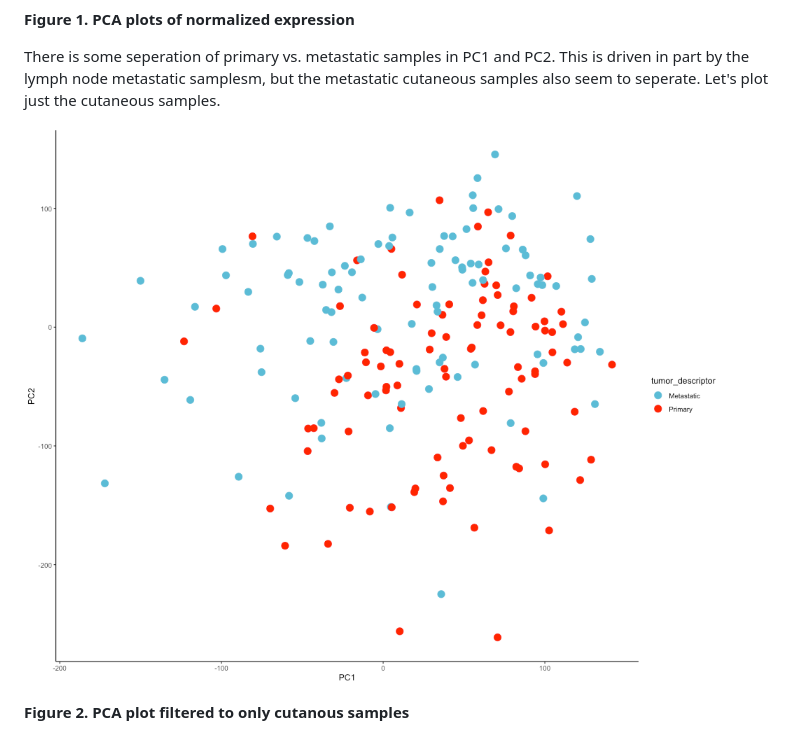
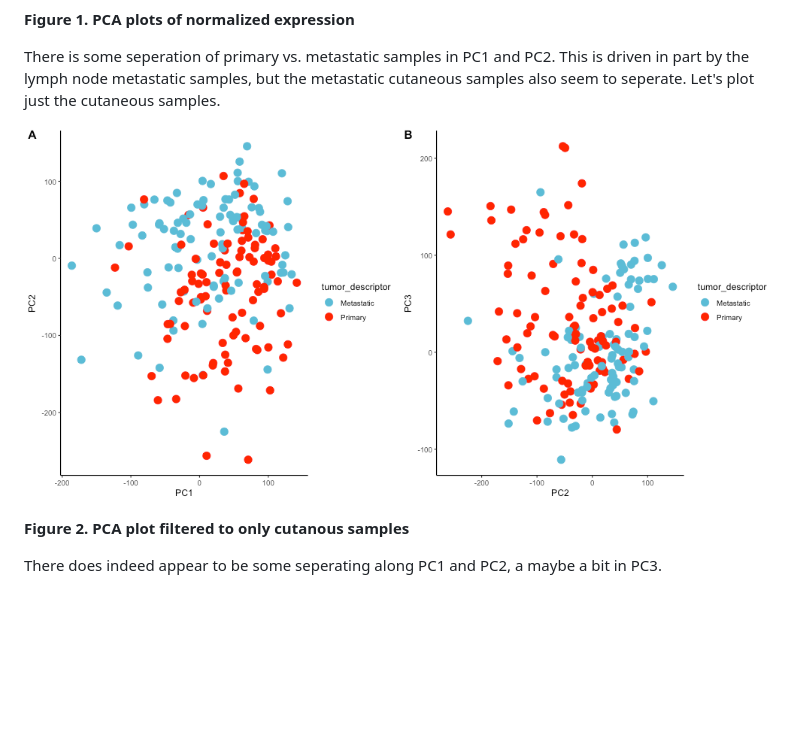
Before and after one commit to SciOmics/TCGA_Melanoma_RNASeq, a Markdown page: README.md, the part around the change printed below. Drawn GitHub-style; pictures changed too: outputs/plots/pca_plot_cutaneous.png; blank space fills up the shorter version.

Commit message:
updated PCA and added survival plot

```diff
--- a/README.md
+++ b/README.md
@@ -47,11 +47,12 @@ There shouldn't be metastatic samples labeled Stage 0 or stage 1, and probably n
 
 **Figure 1. PCA plots of normalized expression**
 
-There is some seperation of primary vs. metastatic samples in PC1 and PC2. This is driven in part by the lymph node metastatic samplesm, but the metastatic cutaneous samples also seem to seperate. Let's plot just the cutaneous samples.
+There is some seperation of primary vs. metastatic samples in PC1 and PC2. This is driven in part by the lymph node metastatic samples, but the metastatic cutaneous samples also seem to seperate. Let's plot just the cutaneous samples.
 
 ![alt_text](https://github.com/SciOmics/TCGA_Melanoma_RNASeq/blob/main/outputs/plots/pca_plot_cutaneous.png?raw=true)
 
 **Figure 2. PCA plot filtered to only cutanous samples**
 
+There does indeed appear to be some seperating along PC1 and PC2, a maybe a bit in PC3.
 
 
```
Also changed, not shown: other parts of README.md (+3 -0 lines), outputs/plots/survival_plot_stage.png.
